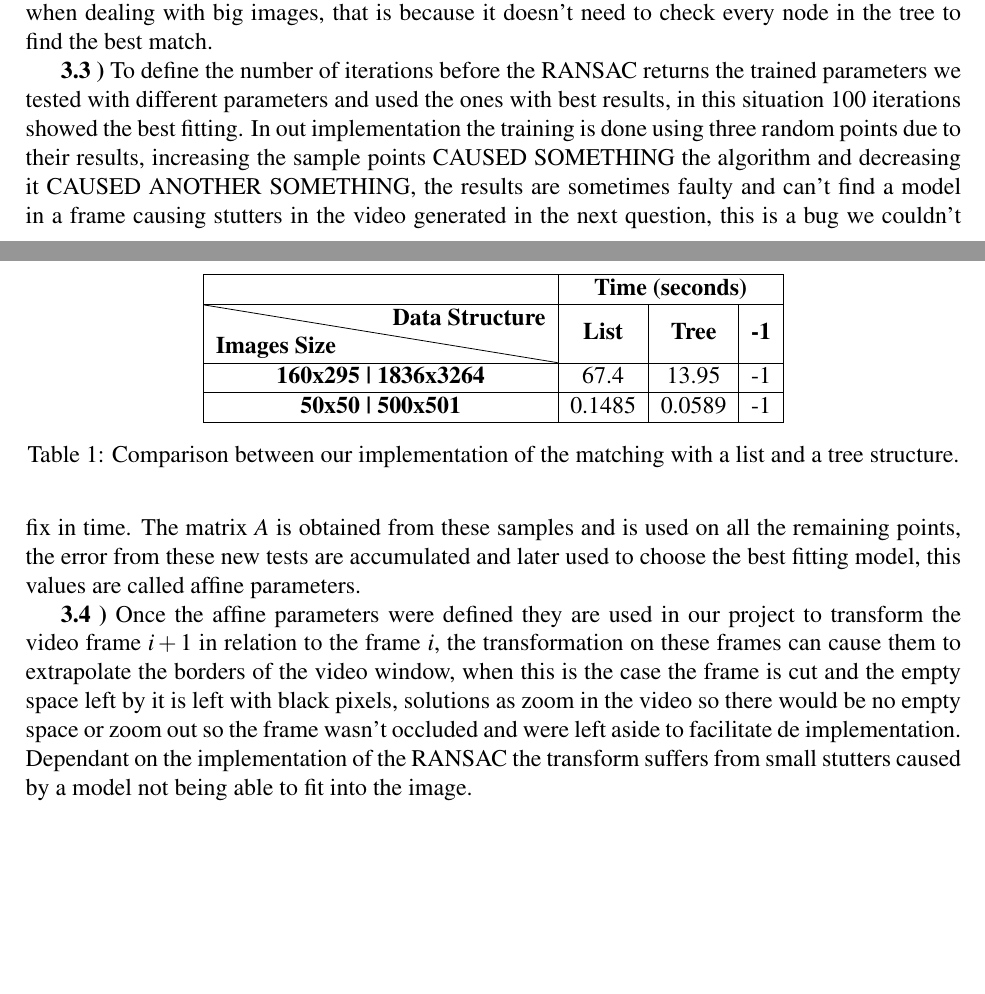
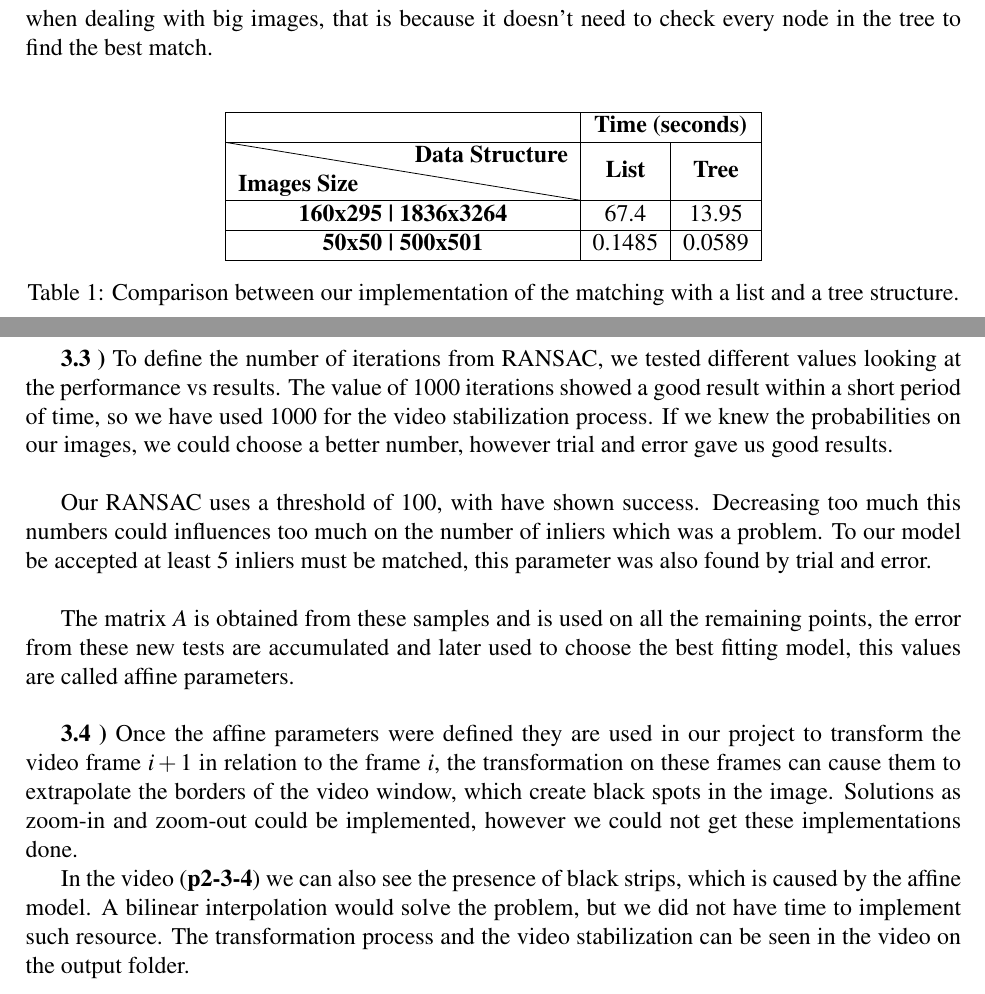
Before and after one commit to Brenolleite/Computer-Vision---MO446, a LaTeX document (p2-XX-YY/report.tex): two parts of pages 3 and 4 of 4 before the commit and two parts of pages 4 and 5 of 5 after it, joined at a grey line, cut so that both start at the same text, the shorter picture padded with empty space. Compiled offline with pdfLaTeX.

Commit message:
Commiting report

```diff
--- a/p2-XX-YY/report.tex
+++ b/p2-XX-YY/report.tex
@@ -152,21 +148,30 @@ The SIFT descriptor has mainly two independent operations: detection of interest
 \par
-	We also computed the runtime difference between two implementations of our algorithm, one using a list as data structure to keep all the key points and thus running over the entire list at every check, and the second one using a tree structure performing a searching in a tree structure on every check. The results can be seem in Table \ref{table:match}, it is noticeable how faster the tree structure is specially when dealing with big images, that is because it doesn't need to check every node in the tree to find the best match.
+	We also computed the runtime difference between two implementations of our algorithm, one using a list as data structure to keep all the key points and thus running over the entire list at every check, and the second one using a tree structure performing a searching in a tree structure on every check. The results can be seem in Table \ref{table:match}, it is noticeable how faster the tree structure is specially when dealing with big images, that is because it doesn't need to check every node in the tree to find the best match. \\
 
 \begin{table}[!h]
 	\centering
-	\begin{tabular}{|c|c|c|c|}
+	\begin{tabular}{|c|c|c|}
 		\hline
-		& \multicolumn{3}{c|}{\textbf{Time (seconds)}} \\ \hline
-		\backslashbox{\textbf{Images Size}}{\textbf{Data Structure}}    & \textbf{List}         & \textbf{Tree}          & \textbf{-1}      \\ \hline
-		\textbf{160x295 | 1836x3264}  & 67.4      & 13.95      & -1     \\ \hline
-		\textbf{50x50 | 500x501} & 0.1485      & 0.0589       & -1     \\ \hline
+		& \multicolumn{2}{c|}{\textbf{Time (seconds)}} \\ \hline
+		\backslashbox{\textbf{Images Size}}{\textbf{Data Structure}}    & \textbf{List}         & \textbf{Tree}  \\ \hline
+		\textbf{160x295 | 1836x3264}  & 67.4      & 13.95      \\ \hline
+		\textbf{50x50 | 500x501} & 0.1485      & 0.0589         \\ \hline
 	\end{tabular}
 	\caption{Comparison between our implementation of the matching with a list and a tree structure.}
 	\label{table:match}
 \end{table}
 
-\textbf{3.3 )} To define the number of iterations before the RANSAC returns the trained parameters we tested with different parameters and used the ones with best results, in this situation 100 iterations showed the best fitting. In out implementation the training is done using three random points due to their results, increasing the sample points CAUSED SOMETHING the algorithm and decreasing it CAUSED ANOTHER SOMETHING, the results are sometimes faulty and can't find a model in a frame causing stutters in the video generated in the next question, this is a bug we couldn't fix in time. The matrix $A$ is obtained from these samples and is used on all the remaining points, the error from these new tests are accumulated and later used to choose the best fitting model, this values are called affine parameters.
-\par
-\textbf{3.4 )} Once the affine parameters were defined they are used in our project to transform the video frame $i + 1$ in relation to the frame $i$, the transformation on these frames can cause them to extrapolate the borders of the video window, when this is the case the frame is cut and the empty space left by it is left with black pixels, solutions as zoom in the video so there would be no empty space or zoom out so the frame wasn't occluded and were left aside to facilitate de implementation. Dependant on the implementation of the RANSAC the transform suffers from small stutters caused by a model not being able to fit into the image.
+\newpage
+
+\textbf{3.3 )} To define the number of iterations from RANSAC, we tested different values looking at the performance vs results. The value of 1000 iterations showed a good result within a short period of time, so we have used 1000 for the video stabilization process. If we knew the probabilities on our images, we could choose a better number, however trial and error gave us good results. \\
+
+Our RANSAC uses a threshold of 100, with have shown success. Decreasing too much this numbers could influences too much on the number of inliers which was a problem. To our model be accepted at least 5 inliers must be matched, this parameter was also found by trial and error. \\
+
+The matrix $A$ is obtained from these samples and is used on all the remaining points, the error from these new tests are accumulated and later used to choose the best fitting model, this values are called affine parameters.\\
+
+
+\textbf{3.4 )} Once the affine parameters were defined they are used in our project to transform the video frame $i + 1$ in relation to the frame $i$, the transformation on these frames can cause them to extrapolate the borders of the video window, which create black spots in the image. Solutions as zoom-in and zoom-out could be implemented, however we could not get these implementations done.
+
+In the video (\textbf{p2-3-4}) we can also see the presence of black strips, which is caused by the affine model. A bilinear interpolation would solve the problem, but we did not have time to implement such resource. The transformation process and the video stabilization can be seen in the video on the output folder.
 
 \end{document}
```
Also changed, not shown: p2-XX-YY/input/img12.png (deleted), p2-XX-YY/input/img22.png (deleted), p2-XX-YY/report.tex (24 more changed lines), 4 other files.
